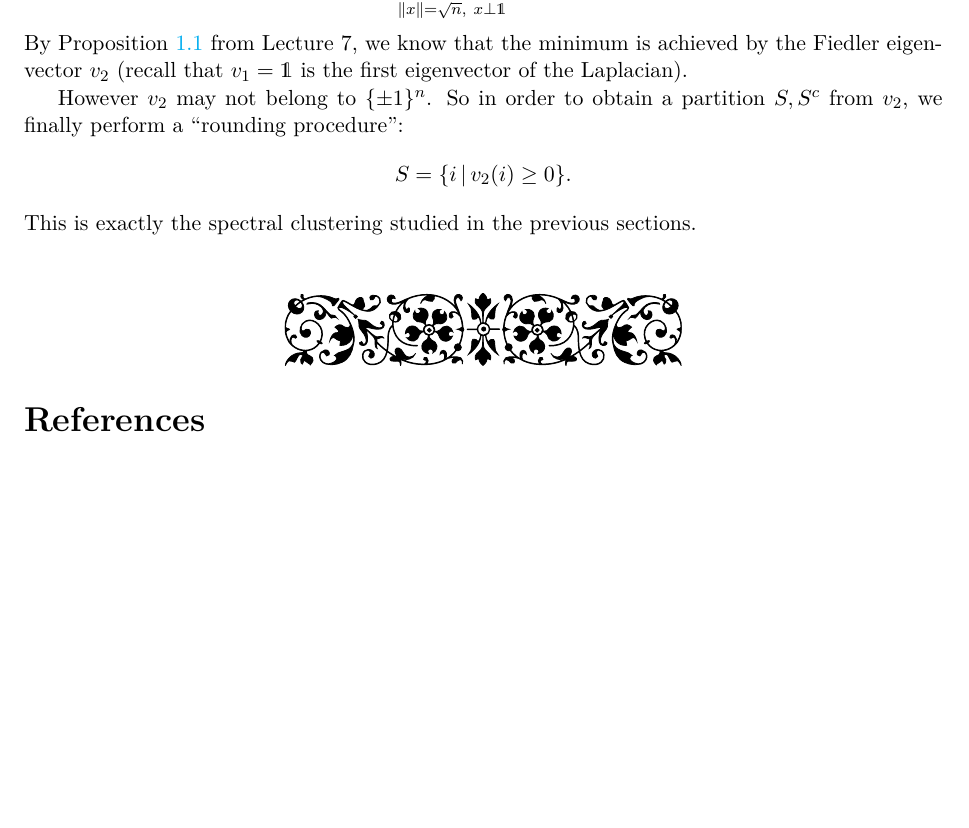
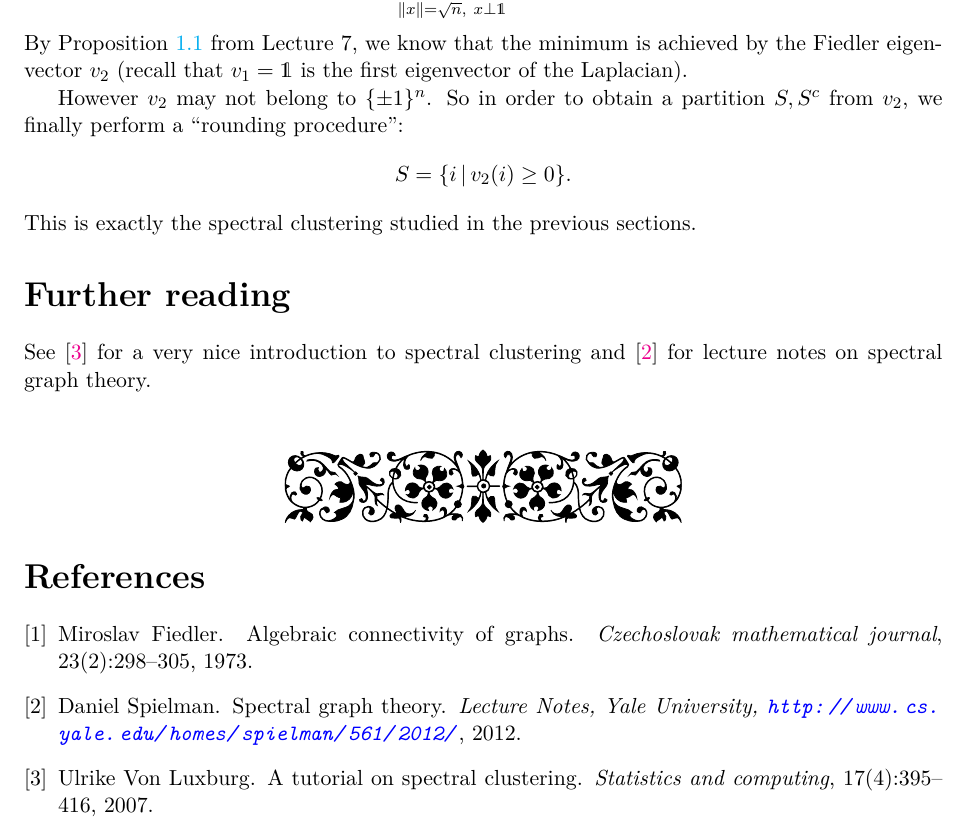
Before and after one commit to leomiolane/linalg-for-ds, a LaTeX document (lecture_08/lecture_08.tex, which reads references.bib): part of page 4 of 4, cut so that both start at the same text, the shorter picture padded with empty space. The pictures show the PDF file lecture_08/lecture_08.pdf that the author committed with the source.

Commit message:
fix refs

```diff
--- a/lecture_08/lecture_08.tex
+++ b/lecture_08/lecture_08.tex
@@ -218,6 +218,10 @@ S = \{ i \, | \, v_2(i) \geq 0\}.
 $$
 This is exactly the spectral clustering studied in the previous sections.
 
+\section*{Further reading}
+
+See \cite{von2007tutorial} for a very nice introduction to spectral clustering and \cite{spielman2012spectral} for lecture notes on spectral graph theory.
+
 \vspace{1cm}
 \centerline{\pgfornament[width=7cm]{71}}
 
--- a/references.bib
+++ b/references.bib
@@ -4,3 +4,21 @@
 	year={1999},
 	institution={Stanford InfoLab}
 }
+@article{fiedler1973algebraic,
+	title={Algebraic connectivity of graphs},
+	author={Fiedler, Miroslav},
+	journal={Czechoslovak mathematical journal},
+	volume={23},
+	number={2},
+	pages={298--305},
+	year={1973},
+	publisher={Institute of Mathematics, Academy of Sciences of the Czech Republic}
+}
+@article{von2007tutorial,
+	title={A tutorial on spectral clustering},
+	author={Von Luxburg, Ulrike},
+	journal={Statistics and computing},
+	volume={17},
+	number={4},
+	pages={395--416},
+	year={2007},
@@ -6,0 +30,3 @@
+	journal={Lecture Notes, Yale University, \url{http://www.cs.yale.edu/homes/spielman/561/2012/}},
+	year={2012}
+}
```
Also changed, not shown: lecture_06/lecture_06.tex (+3 -2 lines), lecture_06/lecture_06.pdf, lecture_08/lecture_08.pdf, references.bib (5 more changed lines).
